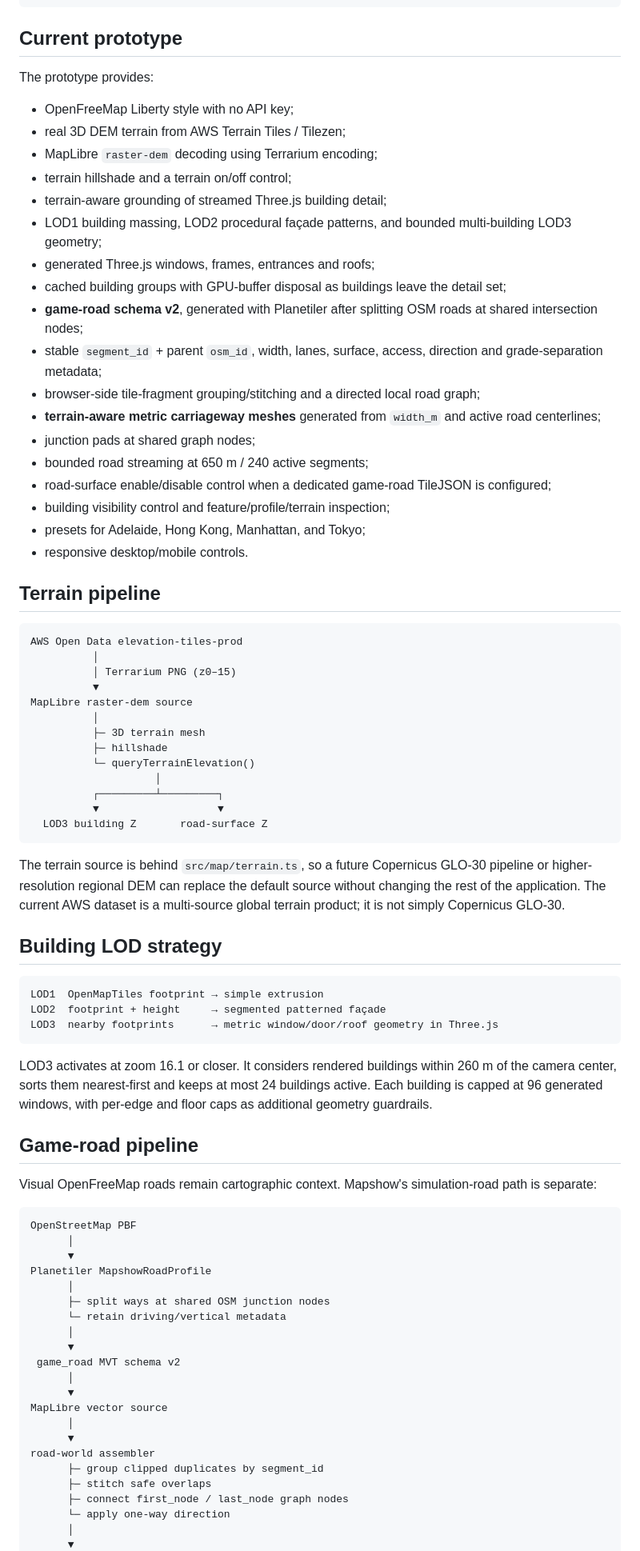
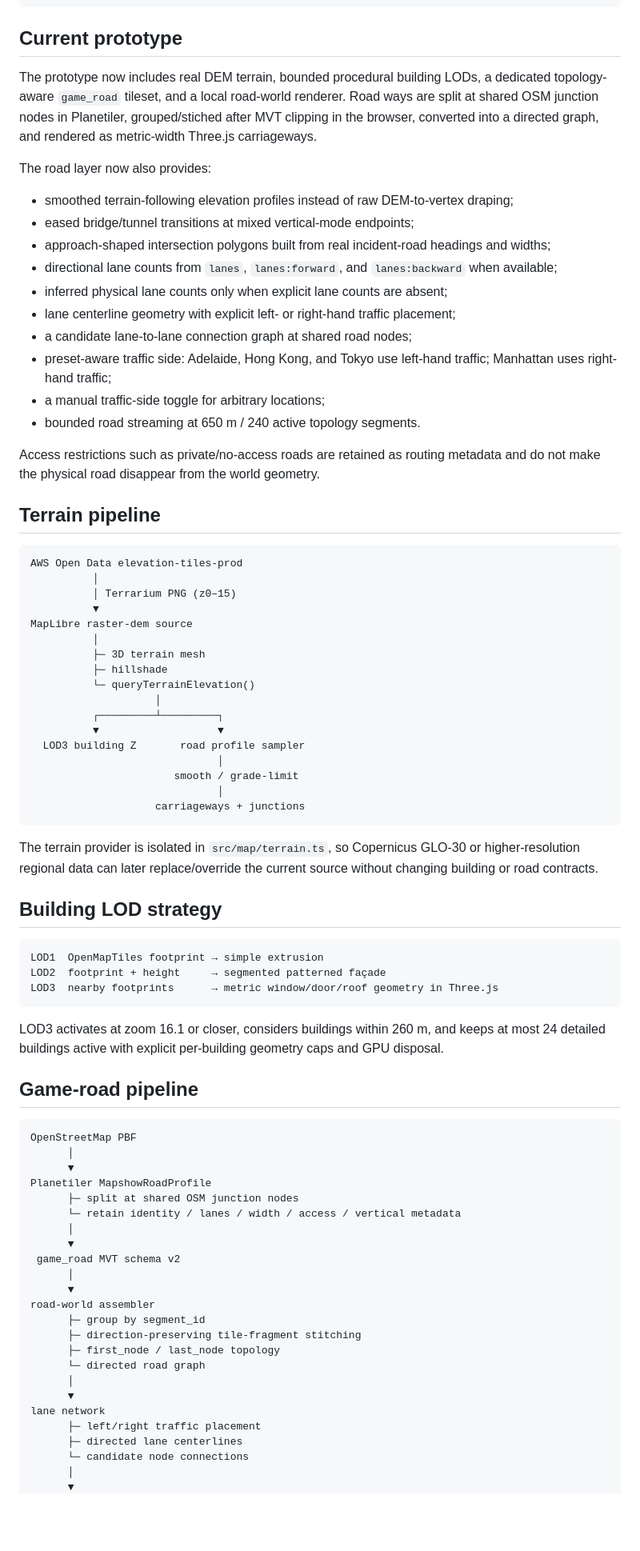
Before and after one commit to helenkwok/mapshow, a Markdown page: README.md, the part around one of its changes. Shown at 80% size. Drawn GitHub-style; blank space fills up the shorter version.

Commit message:
Document lane and intersection refinement

````diff
--- a/README.md
+++ b/README.md
@@ -31,26 +31,22 @@ npm run preview
 
 ## Current prototype
 
-The prototype provides:
+The prototype now includes real DEM terrain, bounded procedural building LODs, a dedicated topology-aware `game_road` tileset, and a local road-world renderer. Road ways are split at shared OSM junction nodes in Planetiler, grouped/stiched after MVT clipping in the browser, converted into a directed graph, and rendered as metric-width Three.js carriageways.
 
-- OpenFreeMap Liberty style with no API key;
-- real 3D DEM terrain from AWS Terrain Tiles / Tilezen;
-- MapLibre `raster-dem` decoding using Terrarium encoding;
-- terrain hillshade and a terrain on/off control;
-- terrain-aware grounding of streamed Three.js building detail;
-- LOD1 building massing, LOD2 procedural façade patterns, and bounded multi-building LOD3 geometry;
-- generated Three.js windows, frames, entrances and roofs;
-- cached building groups with GPU-buffer disposal as buildings leave the detail set;
-- **game-road schema v2**, generated with Planetiler after splitting OSM roads at shared intersection nodes;
-- stable `segment_id` + parent `osm_id`, width, lanes, surface, access, direction and grade-separation metadata;
-- browser-side tile-fragment grouping/stitching and a directed local road graph;
-- **terrain-aware metric carriageway meshes** generated from `width_m` and active road centerlines;
-- junction pads at shared graph nodes;
-- bounded road streaming at 650 m / 240 active segments;
-- road-surface enable/disable control when a dedicated game-road TileJSON is configured;
-- building visibility control and feature/profile/terrain inspection;
-- presets for Adelaide, Hong Kong, Manhattan, and Tokyo;
-- responsive desktop/mobile controls.
+The road layer now also provides:
+
+- smoothed terrain-following elevation profiles instead of raw DEM-to-vertex draping;
+- eased bridge/tunnel transitions at mixed vertical-mode endpoints;
+- approach-shaped intersection polygons built from real incident-road headings and widths;
+- directional lane counts from `lanes`, `lanes:forward`, and `lanes:backward` when available;
+- inferred physical lane counts only when explicit lane counts are absent;
+- lane centerline geometry with explicit left- or right-hand traffic placement;
+- a candidate lane-to-lane connection graph at shared road nodes;
+- preset-aware traffic side: Adelaide, Hong Kong, and Tokyo use left-hand traffic; Manhattan uses right-hand traffic;
+- a manual traffic-side toggle for arbitrary locations;
+- bounded road streaming at 650 m / 240 active topology segments.
+
+Access restrictions such as private/no-access roads are retained as routing metadata and do not make the physical road disappear from the world geometry.
 
 ## Terrain pipeline
 
@@ -67,10 +63,14 @@ MapLibre raster-dem source
                     │
           ┌─────────┴─────────┐
           ▼                   ▼
-  LOD3 building Z       road-surface Z
+  LOD3 building Z       road profile sampler
+                              │
+                       smooth / grade-limit
+                              │
+                    carriageways + junctions
 ```
 
-The terrain source is behind `src/map/terrain.ts`, so a future Copernicus GLO-30 pipeline or higher-resolution regional DEM can replace the default source without changing the rest of the application. The current AWS dataset is a multi-source global terrain product; it is not simply Copernicus GLO-30.
+The terrain provider is isolated in `src/map/terrain.ts`, so Copernicus GLO-30 or higher-resolution regional data can later replace/override the current source without changing building or road contracts.
 
 ## Building LOD strategy
 
@@ -80,32 +80,32 @@ LOD2  footprint + height     → segmented patterned façade
 LOD3  nearby footprints      → metric window/door/roof geometry in Three.js
 ```
 
-LOD3 activates at zoom 16.1 or closer. It considers rendered buildings within 260 m of the camera center, sorts them nearest-first and keeps at most 24 buildings active. Each building is capped at 96 generated windows, with per-edge and floor caps as additional geometry guardrails.
+LOD3 activates at zoom 16.1 or closer, considers buildings within 260 m, and keeps at most 24 detailed buildings active with explicit per-building geometry caps and GPU disposal.
 
 ## Game-road pipeline
-
-Visual OpenFreeMap roads remain cartographic context. Mapshow's simulation-road path is separate:
 
 ```text
 OpenStreetMap PBF
       │
       ▼
 Planetiler MapshowRoadProfile
-      │
-      ├─ split ways at shared OSM junction nodes
-      └─ retain driving/vertical metadata
+      ├─ split at shared OSM junction nodes
+      └─ retain identity / lanes / width / access / vertical metadata
       │
       ▼
  game_road MVT schema v2
       │
       ▼
-MapLibre vector source
+road-world assembler
+      ├─ group by segment_id
+      ├─ direction-preserving tile-fragment stitching
+      ├─ first_node / last_node topology
+      └─ directed road graph
       │
       ▼
-road-world assembler
-      ├─ group clipped duplicates by segment_id
-      ├─ stitch safe overlaps
-      ├─ connect first_node / last_node graph nodes
-      └─ apply one-way direction
+lane network
+      ├─ left/right traffic placement
+      ├─ directed lane centerlines
+      └─ candidate node connections
       │
       ▼
````
Also changed, not shown: other parts of README.md (+26 -39 lines).
